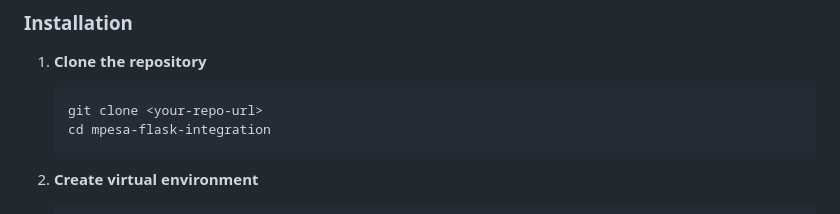
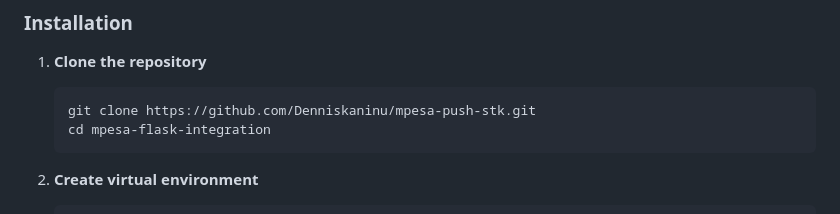
Before and after one commit to Denniskaninu/mpesa-push-stk, a Markdown page: README.md, the part around the change. Drawn GitHub-style.

````diff
--- a/README.md
+++ b/README.md
@@ -30,7 +30,7 @@ A robust, production-ready Flask application for integrating M-Pesa STK Push pay
 
 1. **Clone the repository**
    ```bash
-   git clone <your-repo-url>
+   git clone https://github.com/Denniskaninu/mpesa-push-stk.git
    cd mpesa-flask-integration
    ```
 
````
